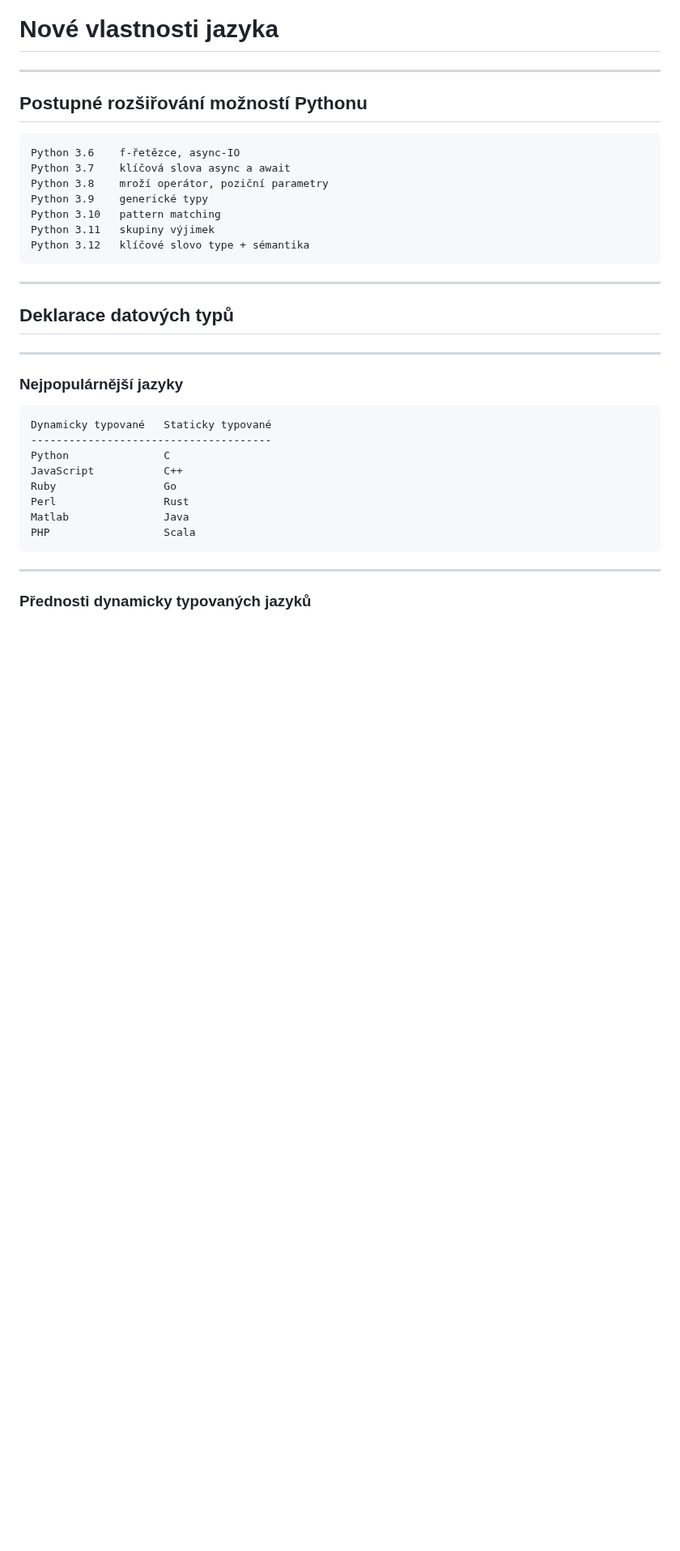
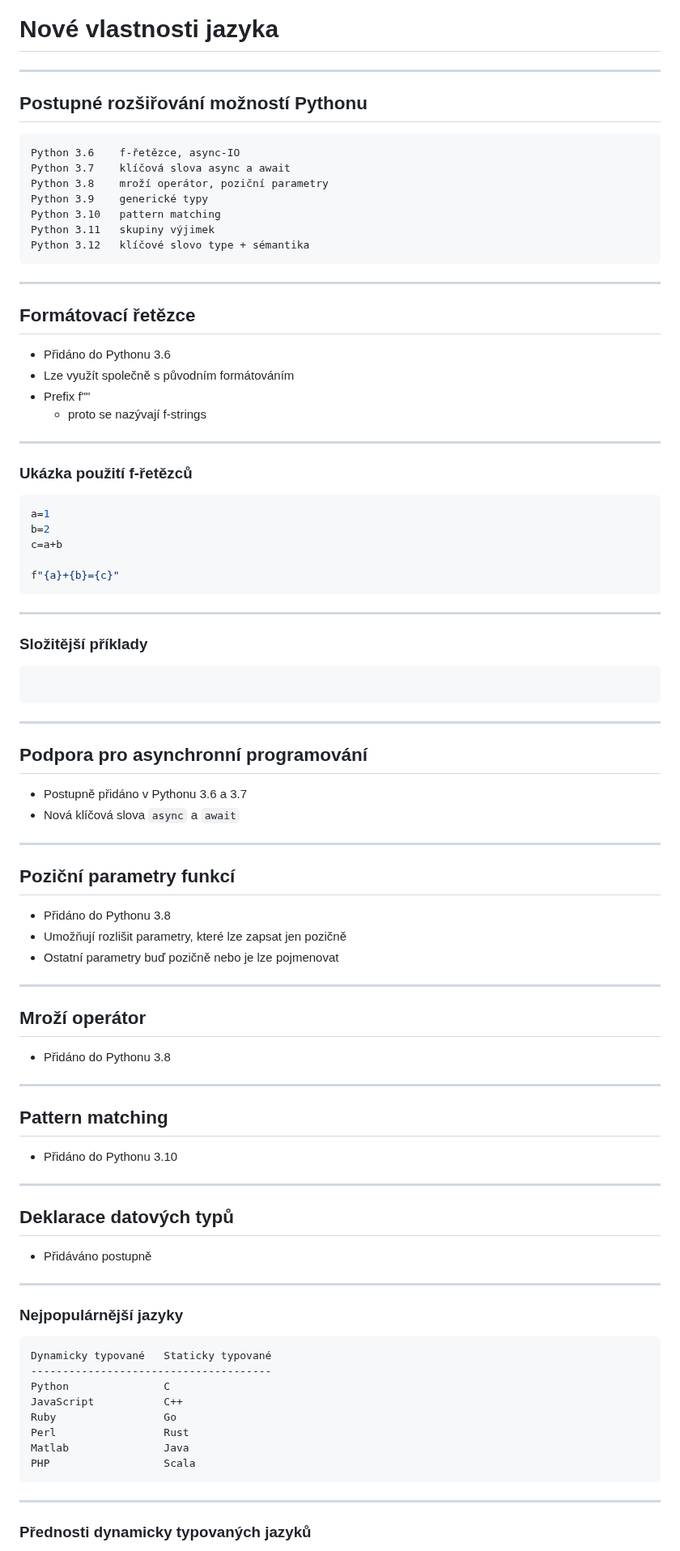
Before and after one commit to tisnik/slides, a Markdown page: docs/modern_python.md, the part around one of its changes. Shown at 81% size. Rendered like a GitHub page; blank space fills up the shorter version.

Commit message:
Modern Python: 5th version

````diff
--- a/docs/modern_python.md
+++ b/docs/modern_python.md
@@ -79,7 +79,64 @@ Python 3.12   klíčové slovo type + sémantika
 
 ---
 
+## Formátovací řetězce
+
+* Přidáno do Pythonu 3.6
+* Lze využít společně s původním formátováním
+* Prefix f""
+    - proto se nazývají f-strings
+
+---
+
+### Ukázka použití f-řetězců
+
+```python
+a=1
+b=2
+c=a+b
+
+f"{a}+{b}={c}"
+```
+
+---
+
+### Složitější příklady
+
+```python
+```
+
+---
+
+## Podpora pro asynchronní programování
+
+* Postupně přidáno v Pythonu 3.6 a 3.7
+* Nová klíčová slova `async` a `await`
+
+---
+
+## Poziční parametry funkcí
+
+* Přidáno do Pythonu 3.8
+* Umožňují rozlišit parametry, které lze zapsat jen pozičně
+* Ostatní parametry buď pozičně nebo je lze pojmenovat
+
+---
+
+## Mroží operátor
+
+* Přidáno do Pythonu 3.8
+
+---
+
+## Pattern matching
+
+* Přidáno do Pythonu 3.10
+
+---
+
 ## Deklarace datových typů
+
+* Přidáváno postupně
 
 ---
 
````
Also changed, not shown: other parts of docs/modern_python.md (+41 -1 lines).
